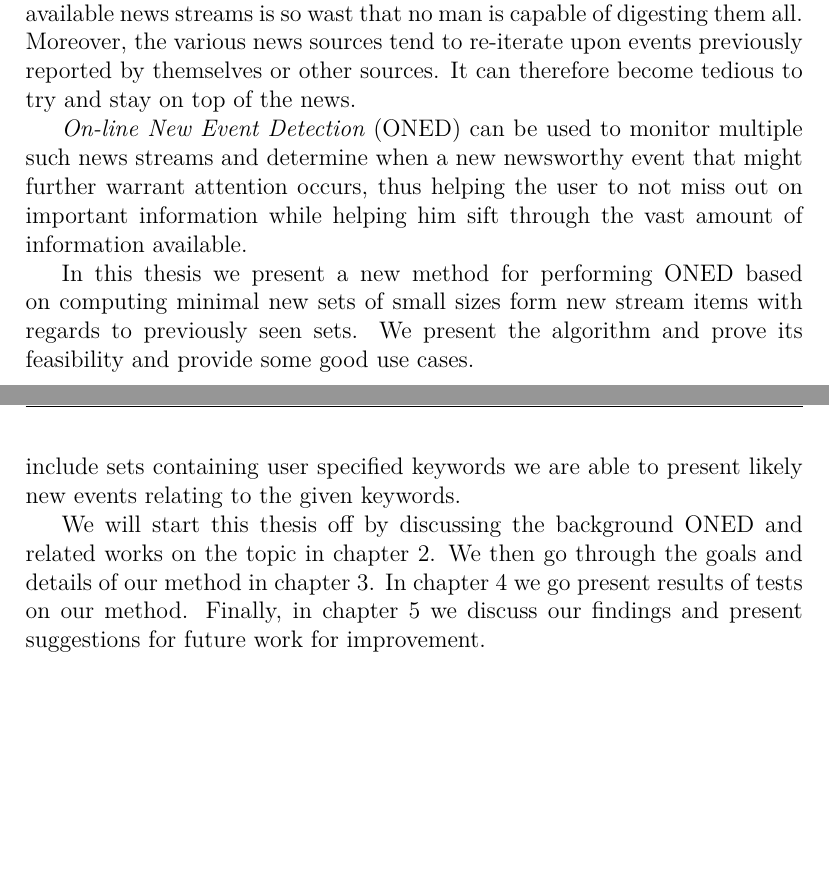
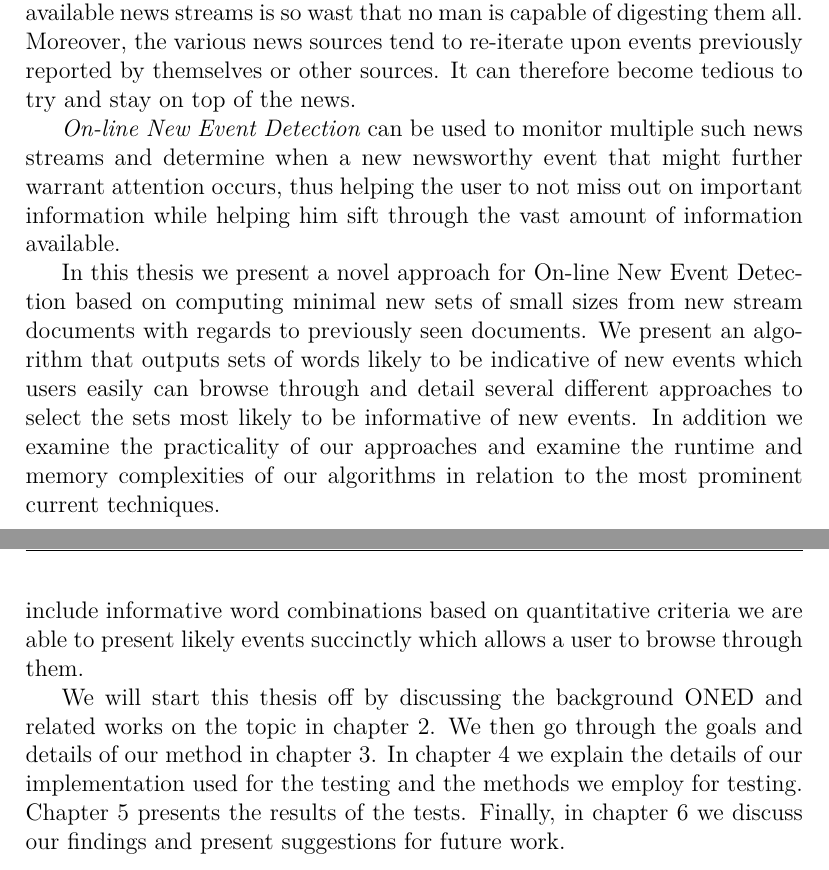
Before and after one commit to orng/ONED-Thesis, a LaTeX thesis (text/main.tex, which reads text/chapters/abstract.tex, text/chapters/introduction.tex): two parts of pages 2 and 5 of 16 before the commit and two parts of pages 2 and 5 of 17 after it, joined at a grey line, cut so that both start at the same text, the shorter picture padded with empty space. Compiled offline with XeLaTeX.

Commit message:
Added expermients chapter and made some small changes to other chapters.

```diff
--- a/text/chapters/abstract.tex
+++ b/text/chapters/abstract.tex
@@ -3,7 +3,7 @@
 \begin{abstract}
 In today's society the amount of information available is vast. The internet, one of the largest sources of information available today, makes finding information easy. Although large parts of the internet consist of images and videos of cats doing silly things there are still numerous sources with structured text information stream, such as news. However, the number of available news streams is so wast that no man is capable of digesting them all. Moreover, the various news sources tend to re-iterate upon events previously reported by themselves or other sources. It can therefore become tedious to try and stay on top of the news.
 
-\emph{On-line New Event Detection} (ONED) can be used to monitor multiple such news streams and determine when a new newsworthy event that might further warrant attention occurs, thus helping the user to not miss out on important information while helping him sift through the vast amount of information available.
+\emph{On-line New Event Detection} can be used to monitor multiple such news streams and determine when a new newsworthy event that might further warrant attention occurs, thus helping the user to not miss out on important information while helping him sift through the vast amount of information available.
 
-In this thesis we present a new method for performing ONED based on computing minimal new sets of small sizes form new stream items with regards to previously seen sets. We present the algorithm and prove its feasibility and provide some good use cases.
+In this thesis we present a novel approach for On-line New Event Detection based on computing minimal new sets of small sizes from new stream documents with regards to previously seen documents. We present an algorithm that outputs sets of words likely to be indicative of new events which users easily can browse through and detail several different approaches to select the sets most likely to be informative of new events. In addition we examine the practicality of our approaches and examine the runtime and memory complexities of our algorithms in relation to the most prominent current techniques.
 \end{abstract}
--- a/text/chapters/introduction.tex
+++ b/text/chapters/introduction.tex
@@ -4,6 +4,6 @@ Over the last few decades the amount of electronically available information has
 
 \emph{On-line New Event Detection} (ONED) is the process of monitoring text information streams and detecting stories that report about new events. For instance, a story reporting a large oil leakage in the Pacific Ocean should be identified as a new story the first time that the event is reported while consecutive stories further iterating upon the event or stories discussing the environmental effects of the spill should be identified as not containing new events.
 
-In this thesis we present a new approach to ONED built upon Damaschke's concept~\cite{damaschke2015pairs} of identifying minimal new sets of words from new articles and using those as basis for determining whether or not the text refers to a new event. The intuition, as described by Damaschke, is that when a new event occurs, like the death of a celebrity, we are likely to find words together within the same article that have never occurred before. Moreover we are likely to find small sets of words that have never previously occurred together. For instance, the first report of the recent passing of the artist Prince would likely have been the first time the words ``Prince'' and ``dies'' appeared together. By finding and filtering these minimal new sets to only include sets containing user specified keywords we are able to present likely new events relating to the given keywords.
+In this thesis we present a new approach to ONED built upon Damaschke's concept~\cite{damaschke2015pairs} of identifying minimal new sets of words from new articles and using those as basis for determining whether or not the text refers to a new event. The intuition, as described by Damaschke, is that when a new event occurs, like the death of a celebrity, we are likely to find words together within the same article that have never occurred before. Moreover we are likely to find small sets of words that have never previously occurred together. For instance, the first report of the recent passing of the artist Prince would likely have been the first time the words ``Prince'' and ``dies'' appeared together. By finding and filtering these minimal new sets to only include informative word combinations based on quantitative criteria we are able to present likely events succinctly which allows a user to browse through them.
 
-We will start this thesis off by discussing the background ONED and related works on the topic in chapter~\ref{chapter:background}. We then go through the goals and details of our method in chapter~\ref{chapter:method}. In chapter~\ref{chapter:results} we go present results of tests on our method. Finally, in chapter~\ref{chapter:discussion} we discuss our findings and present suggestions for future work for improvement.
+We will start this thesis off by discussing the background ONED and related works on the topic in chapter~\ref{chapter:background}. We then go through the goals and details of our method in chapter~\ref{chapter:method}. In chapter~\ref{chapter:experiments} we explain the details of our implementation used for the testing and the methods we employ for testing. Chapter~\ref{chapter:results} presents the results of the tests. Finally, in chapter~\ref{chapter:discussion} we discuss our findings and present suggestions for future work.
--- a/text/main.tex
+++ b/text/main.tex
@@ -12,6 +12,8 @@
 
 \usepackage{amsthm} % for theorems
 \newtheorem{definition}{Definition}
+
+\usepackage[hidelinks]{hyperref} %clickable links with no border
 
 \usepackage[
     backend=biber,
```
Also changed, not shown: text/chapters/background.tex (+2 -1 lines), text/chapters/experiments.tex (added, +2 -0 lines), text/chapters/method.tex (+1 -1 lines), text/main.tex (1 more changed lines).
